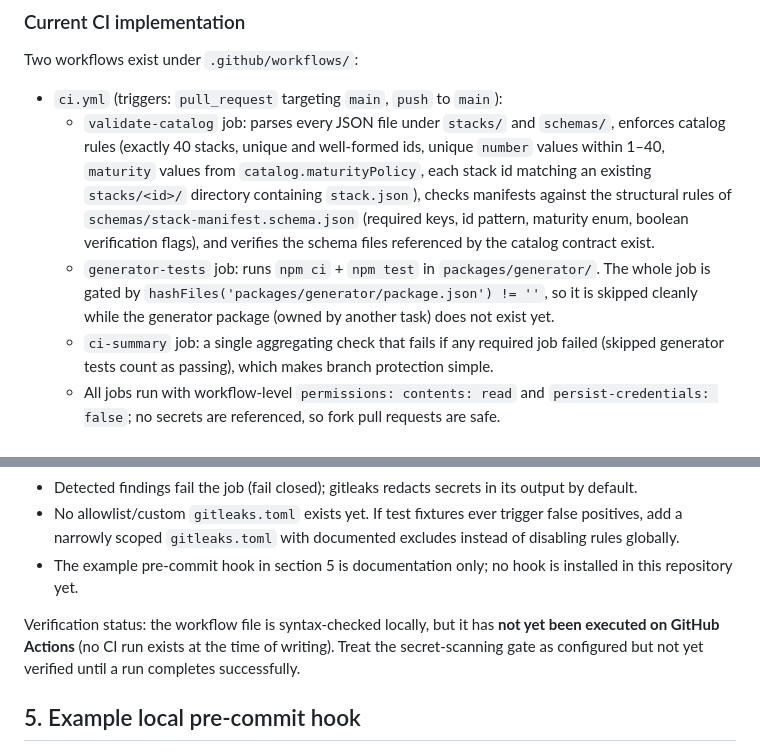
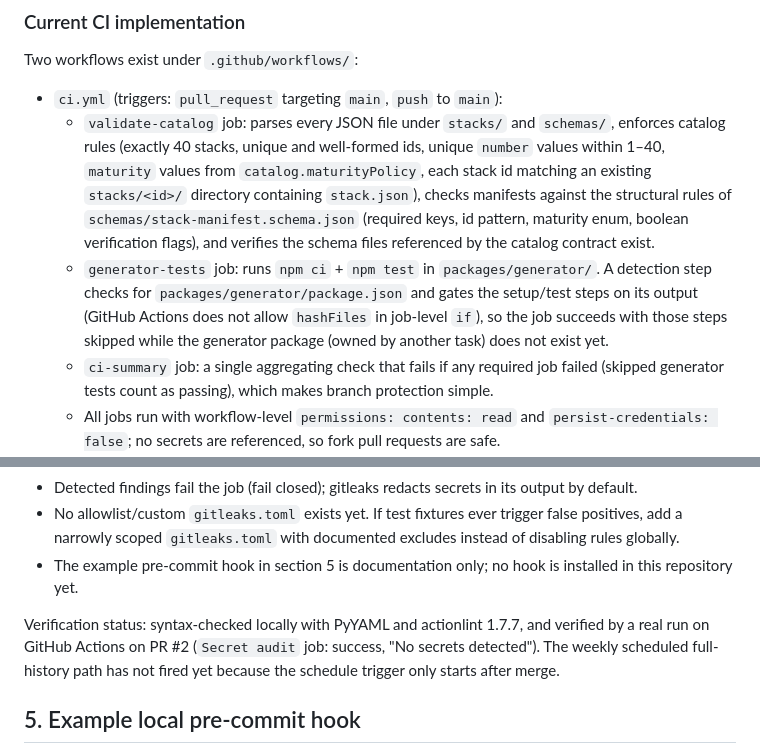
Before and after one commit to AdemDemirFE/create-anything-ai, a Markdown page: docs/SECURITY_GIT_RULES.md, 2 parts joined by grey strips. GitHub-like rendering.

```diff
--- a/docs/SECURITY_GIT_RULES.md
+++ b/docs/SECURITY_GIT_RULES.md
@@ -19,7 +19,7 @@ Two workflows exist under `.github/workflows/`:
 
 - `ci.yml` (triggers: `pull_request` targeting `main`, `push` to `main`):
   - `validate-catalog` job: parses every JSON file under `stacks/` and `schemas/`, enforces catalog rules (exactly 40 stacks, unique and well-formed ids, unique `number` values within 1–40, `maturity` values from `catalog.maturityPolicy`, each stack id matching an existing `stacks/<id>/` directory containing `stack.json`), checks manifests against the structural rules of `schemas/stack-manifest.schema.json` (required keys, id pattern, maturity enum, boolean verification flags), and verifies the schema files referenced by the catalog contract exist.
-  - `generator-tests` job: runs `npm ci` + `npm test` in `packages/generator/`. The whole job is gated by `hashFiles('packages/generator/package.json') != ''`, so it is skipped cleanly while the generator package (owned by another task) does not exist yet.
+  - `generator-tests` job: runs `npm ci` + `npm test` in `packages/generator/`. A detection step checks for `packages/generator/package.json` and gates the setup/test steps on its output (GitHub Actions does not allow `hashFiles` in job-level `if`), so the job succeeds with those steps skipped while the generator package (owned by another task) does not exist yet.
   - `ci-summary` job: a single aggregating check that fails if any required job failed (skipped generator tests count as passing), which makes branch protection simple.
   - All jobs run with workflow-level `permissions: contents: read` and `persist-credentials: false`; no secrets are referenced, so fork pull requests are safe.
 - `audit-secrets.yml`: Gitleaks secret scanning (details in section 4).
@@ -114,7 +114,7 @@ Regex-only scanning is a useful extra guard, not a guarantee. False positives an
 - No allowlist/custom `gitleaks.toml` exists yet. If test fixtures ever trigger false positives, add a narrowly scoped `gitleaks.toml` with documented excludes instead of disabling rules globally.
 - The example pre-commit hook in section 5 is documentation only; no hook is installed in this repository yet.
 
-Verification status: the workflow file is syntax-checked locally, but it has **not yet been executed on GitHub Actions** (no CI run exists at the time of writing). Treat the secret-scanning gate as configured but not yet verified until a run completes successfully.
+Verification status: syntax-checked locally with PyYAML and actionlint 1.7.7, and verified by a real run on GitHub Actions on PR #2 (`Secret audit` job: success, "No secrets detected"). The weekly scheduled full-history path has not fired yet because the schedule trigger only starts after merge.
 
 ## 5. Example local pre-commit hook
 
```
Also changed, not shown: docs/QUALITY_GATES.md (+7 -5 lines).
